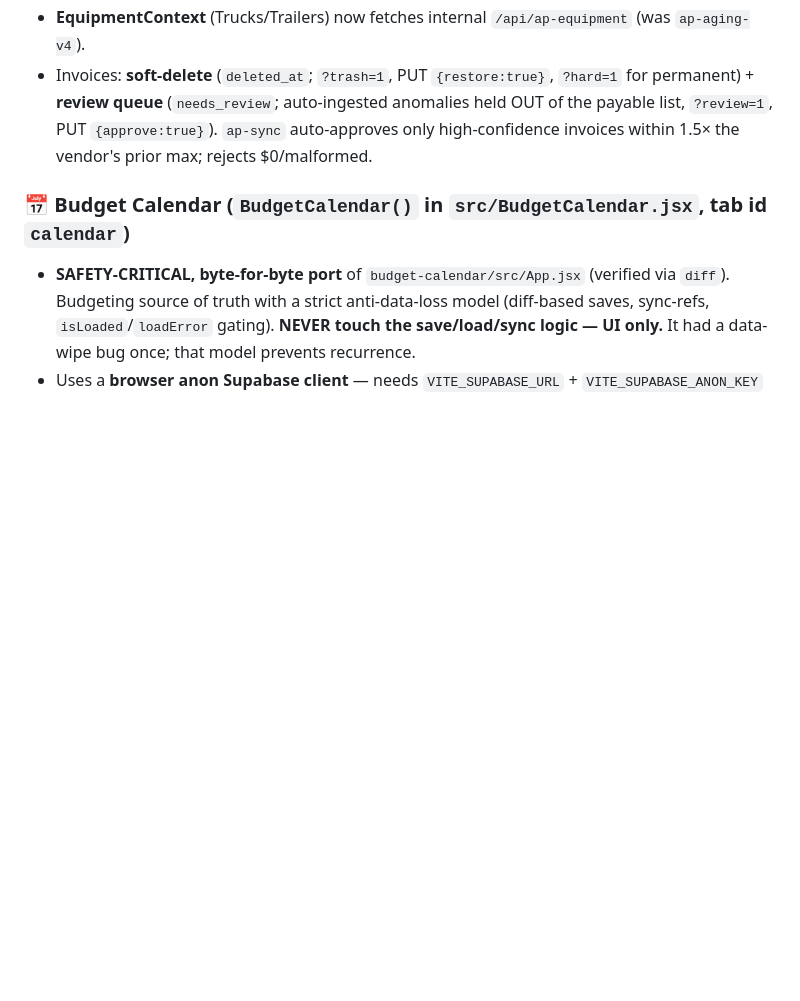
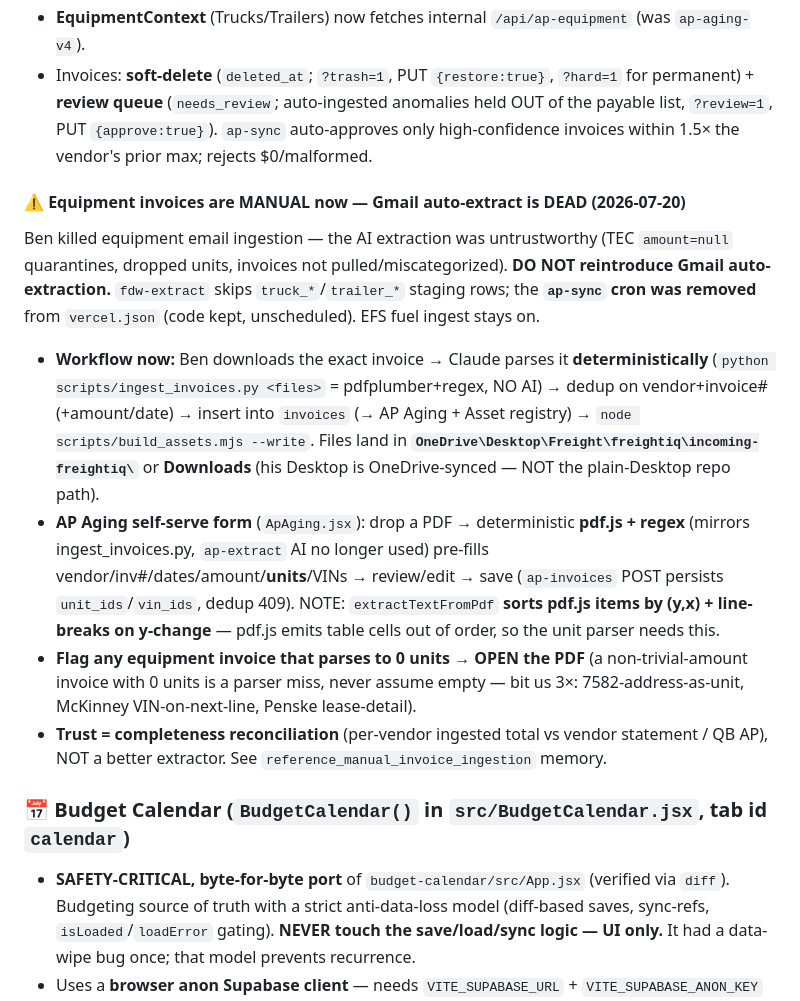
Before and after one commit to bhoffman9/freightiq, a Markdown page: CLAUDE.md, the part around one of its changes. Rendered like a GitHub page; blank space fills up the shorter version.

```diff
--- a/CLAUDE.md
+++ b/CLAUDE.md
@@ -174,6 +174,13 @@ Two standalone apps were ported into FreightIQ as tabs. **They live in SEPARATE
 - **AUTH:** every `/api/ap-*` route requires the app password via `x-ap-key` header (`api/_ap-auth.js` vs `process.env.VITE_APP_PASSWORD`, fails closed). The browser attaches it via a scoped `window.fetch` patch in App.jsx (rewrites only `/api/ap-*` URLs). Gate any new ap-route with `requireApAuth`. (This is abuse-prevention, not bank-grade — password ships in bundle; true fix = Supabase Auth / Vercel protection.)
 - **EquipmentContext** (Trucks/Trailers) now fetches internal `/api/ap-equipment` (was `ap-aging-v4`).
 - Invoices: **soft-delete** (`deleted_at`; `?trash=1`, PUT `{restore:true}`, `?hard=1` for permanent) + **review queue** (`needs_review`; auto-ingested anomalies held OUT of the payable list, `?review=1`, PUT `{approve:true}`). `ap-sync` auto-approves only high-confidence invoices within 1.5× the vendor's prior max; rejects $0/malformed.
+
+#### ⚠️ Equipment invoices are MANUAL now — Gmail auto-extract is DEAD (2026-07-20)
+Ben killed equipment email ingestion — the AI extraction was untrustworthy (TEC `amount=null` quarantines, dropped units, invoices not pulled/miscategorized). **DO NOT reintroduce Gmail auto-extraction.** `fdw-extract` skips `truck_*`/`trailer_*` staging rows; the **`ap-sync` cron was removed** from `vercel.json` (code kept, unscheduled). EFS fuel ingest stays on.
+- **Workflow now:** Ben downloads the exact invoice → Claude parses it **deterministically** (`python scripts/ingest_invoices.py <files>` = pdfplumber+regex, NO AI) → dedup on vendor+invoice# (+amount/date) → insert into `invoices` (→ AP Aging + Asset registry) → `node scripts/build_assets.mjs --write`. Files land in **`OneDrive\Desktop\Freight\freightiq\incoming-freightiq\`** or **Downloads** (his Desktop is OneDrive-synced — NOT the plain-Desktop repo path).
+- **AP Aging self-serve form** (`ApAging.jsx`): drop a PDF → deterministic **pdf.js + regex** (mirrors ingest_invoices.py, `ap-extract` AI no longer used) pre-fills vendor/inv#/dates/amount/**units**/VINs → review/edit → save (`ap-invoices` POST persists `unit_ids`/`vin_ids`, dedup 409). NOTE: `extractTextFromPdf` **sorts pdf.js items by (y,x) + line-breaks on y-change** — pdf.js emits table cells out of order, so the unit parser needs this.
+- **Flag any equipment invoice that parses to 0 units → OPEN the PDF** (a non-trivial-amount invoice with 0 units is a parser miss, never assume empty — bit us 3×: 7582-address-as-unit, McKinney VIN-on-next-line, Penske lease-detail).
+- **Trust = completeness reconciliation** (per-vendor ingested total vs vendor statement / QB AP), NOT a better extractor. See `reference_manual_invoice_ingestion` memory.
 
 ### 📅 Budget Calendar (`BudgetCalendar()` in `src/BudgetCalendar.jsx`, tab id `calendar`)
 - **SAFETY-CRITICAL, byte-for-byte port** of `budget-calendar/src/App.jsx` (verified via `diff`). Budgeting source of truth with a strict anti-data-loss model (diff-based saves, sync-refs, `isLoaded`/`loadError` gating). **NEVER touch the save/load/sync logic — UI only.** It had a data-wipe bug once; that model prevents recurrence.
```
Also changed, not shown: other parts of CLAUDE.md (+3 -2 lines).
